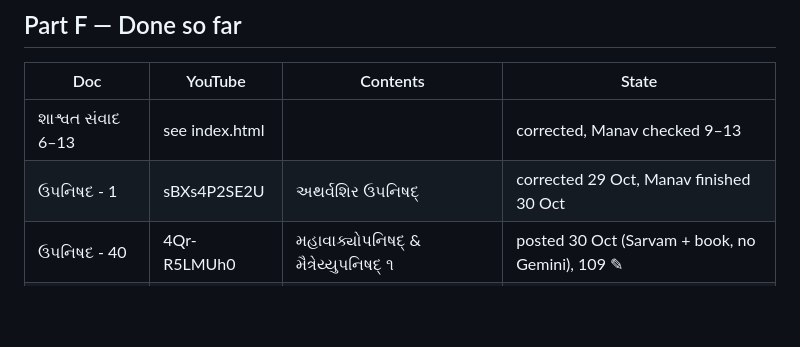
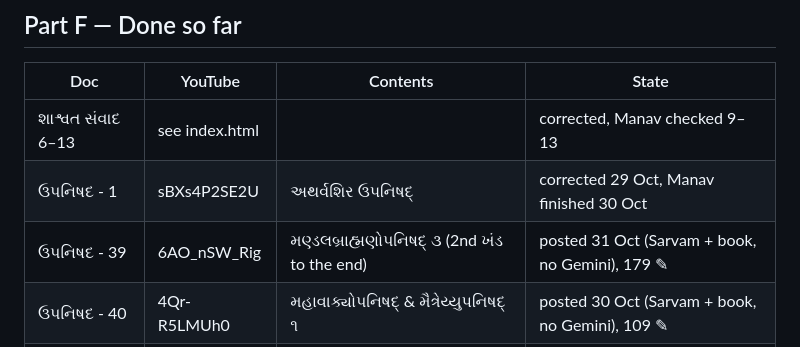
Before and after one commit to manavk7-lab/sudhar-desk, a Markdown page: pipeline/PROCESS.md, the part around the change. Drawn GitHub-style; blank space fills up the shorter version.

Commit message:
PROCESS.md: video 39 done
Co-Authored-By: Claude Opus 5.5 <noreply@anthropic.com>
Claude-Session: https://claude.ai/code/session_01BqwzUN3pa6NduV51YfZwQo

```diff
--- a/pipeline/PROCESS.md
+++ b/pipeline/PROCESS.md
@@ -274,5 +274,6 @@ numbers in "Results so far". This is where all the rules came from (videos 9–1
 |---|---|---|---|
 | શાશ્વત સંવાદ 6–13 | see index.html | | corrected, Manav checked 9–13 |
 | ઉપનિષદ - 1 | sBXs4P2SE2U | અથર્વશિર ઉપનિષદ્ | corrected 29 Oct, Manav finished 30 Oct |
+| ઉપનિષદ - 39 | 6AO_nSW_Rig | મણ્ડલબ્રાહ્મણોપનિષદ્ ૩ (2nd ખંડ to the end) | posted 31 Oct (Sarvam + book, no Gemini), 179 ✎ |
 | ઉપનિષદ - 40 | 4Qr-R5LMUh0 | મહાવાક્યોપનિષદ્ & મૈત્રેય્યુપનિષદ્ ૧ | posted 30 Oct (Sarvam + book, no Gemini), 109 ✎ |
 | ઉપનિષદ - 41 | wHLe6v2nhNk | મૈત્રેય્યુપનિષદ્ ૨ & યાજ્ઞવલ્ક્યોપનિષદ્ | posted 30 Oct (Sarvam + book, no Gemini), 210 ✎ |
```
